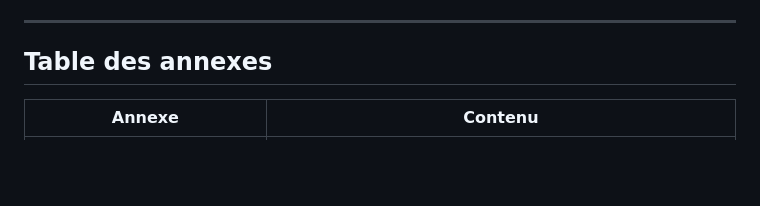
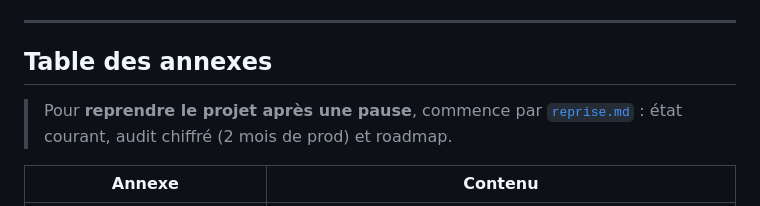
Before and after one commit to Mael8zinsou/veille-emploi-data, a Markdown page: docs/doc.md, the part around the change. Rendered like a GitHub page; blank space fills up the shorter version.

```diff
--- a/docs/doc.md
+++ b/docs/doc.md
@@ -14,6 +14,9 @@
 ---
 
 ## Table des annexes
+
+> Pour **reprendre le projet après une pause**, commence par [`reprise.md`](reprise.md) :
+> état courant, audit chiffré (2 mois de prod) et roadmap.
 
 | Annexe | Contenu |
 |---|---|
```
Also changed, not shown: CLAUDE.md (+22 -1 lines), docs/reprise.md (added, +148 -0 lines).
